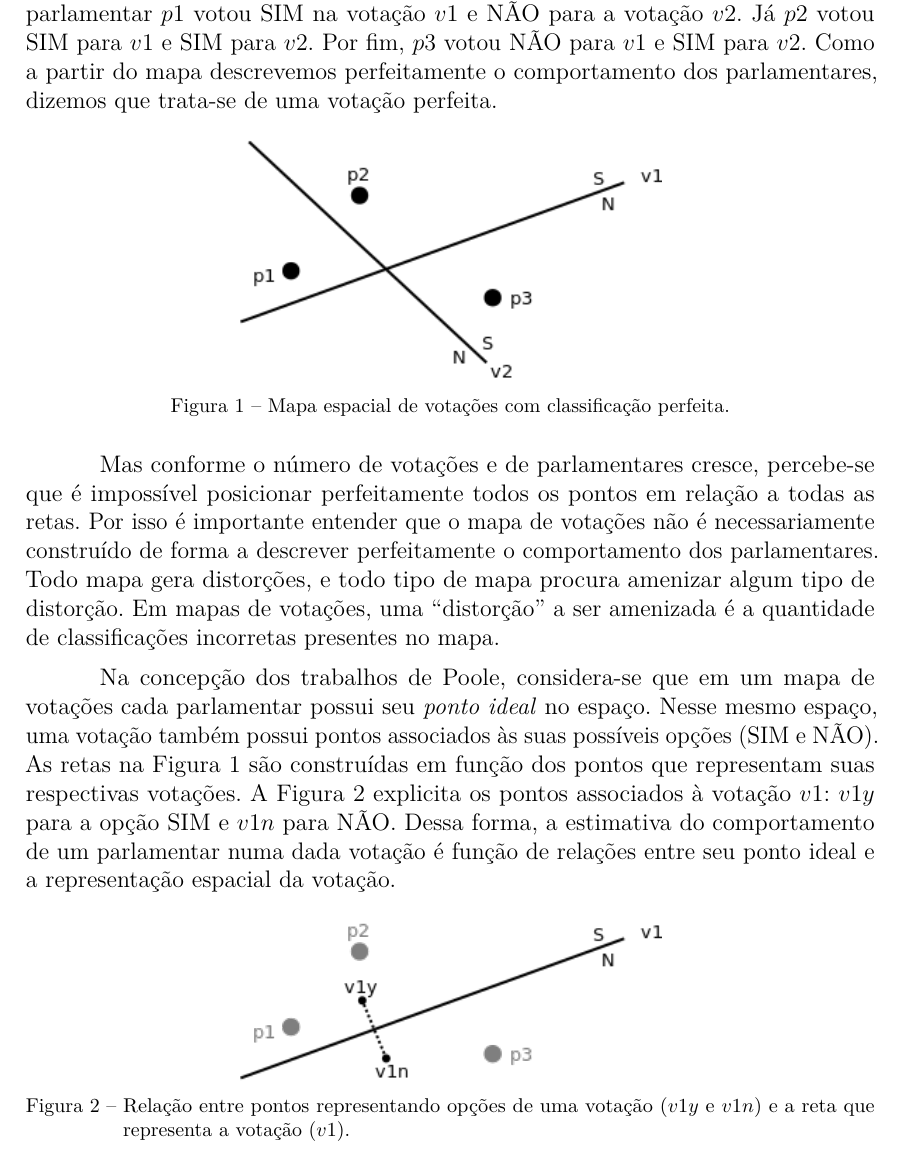
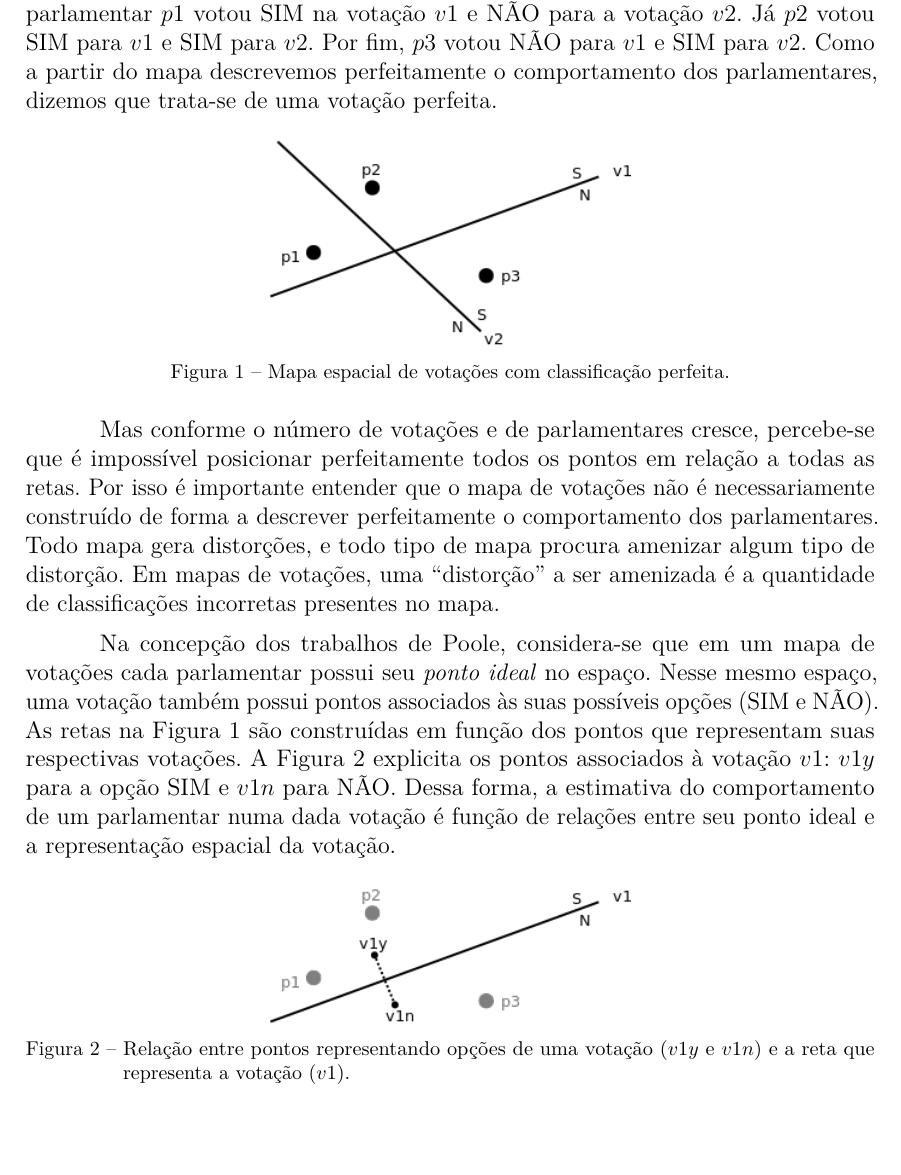
Before and after one commit to radar-parlamentar/leviathan, a LaTeX thesis (radar.tex): part of page 4 of 35, cut so that both start at the same text. Compiled offline with pdfLaTeX.

```diff
--- a/radar.tex
+++ b/radar.tex
@@ -198,7 +198,7 @@
 
 \begin{figure}[h]
   \centering
-  \includegraphics[scale=0.7]{figs/votacao-perfeita.png}
+  \includegraphics[scale=0.6]{figs/votacao-perfeita.png}
   \caption{Mapa espacial de votações com classificação perfeita.}
   \label{fig:mapa-classificacao-perfeita}
 \end{figure}
@@ -209,7 +209,7 @@
 
 \begin{figure}[h]
   \centering
-  \includegraphics[scale=0.7]{figs/pontos-votacoes.png}
+  \includegraphics[scale=0.6]{figs/pontos-votacoes.png}
   \caption{Relação entre pontos representando opções de uma votação ($v1y$ e $v1n$) e a reta que representa a votação ($v1$).}
   \label{fig:pontos-votacoes}
 \end{figure}
```
Also changed, not shown: radar.pdf.
